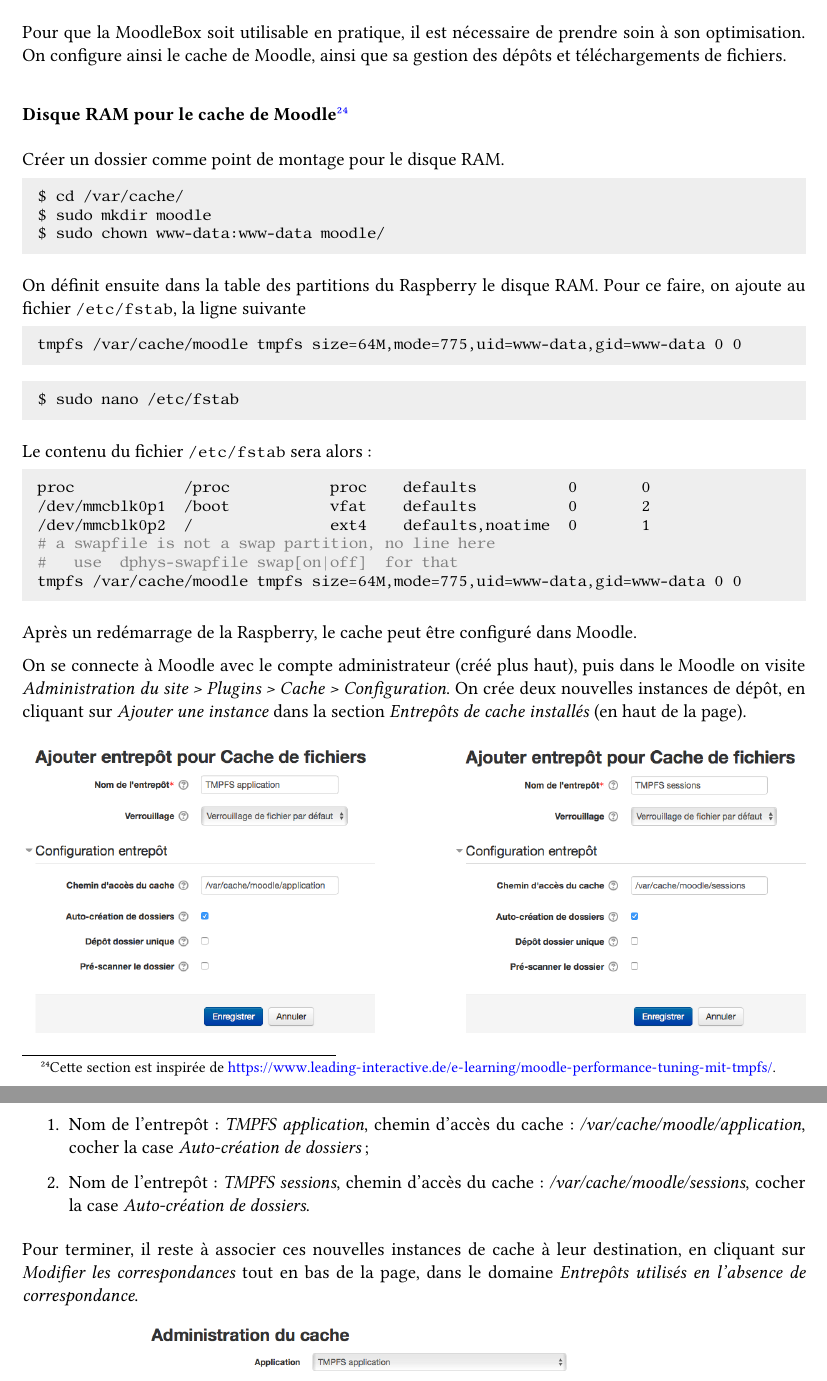
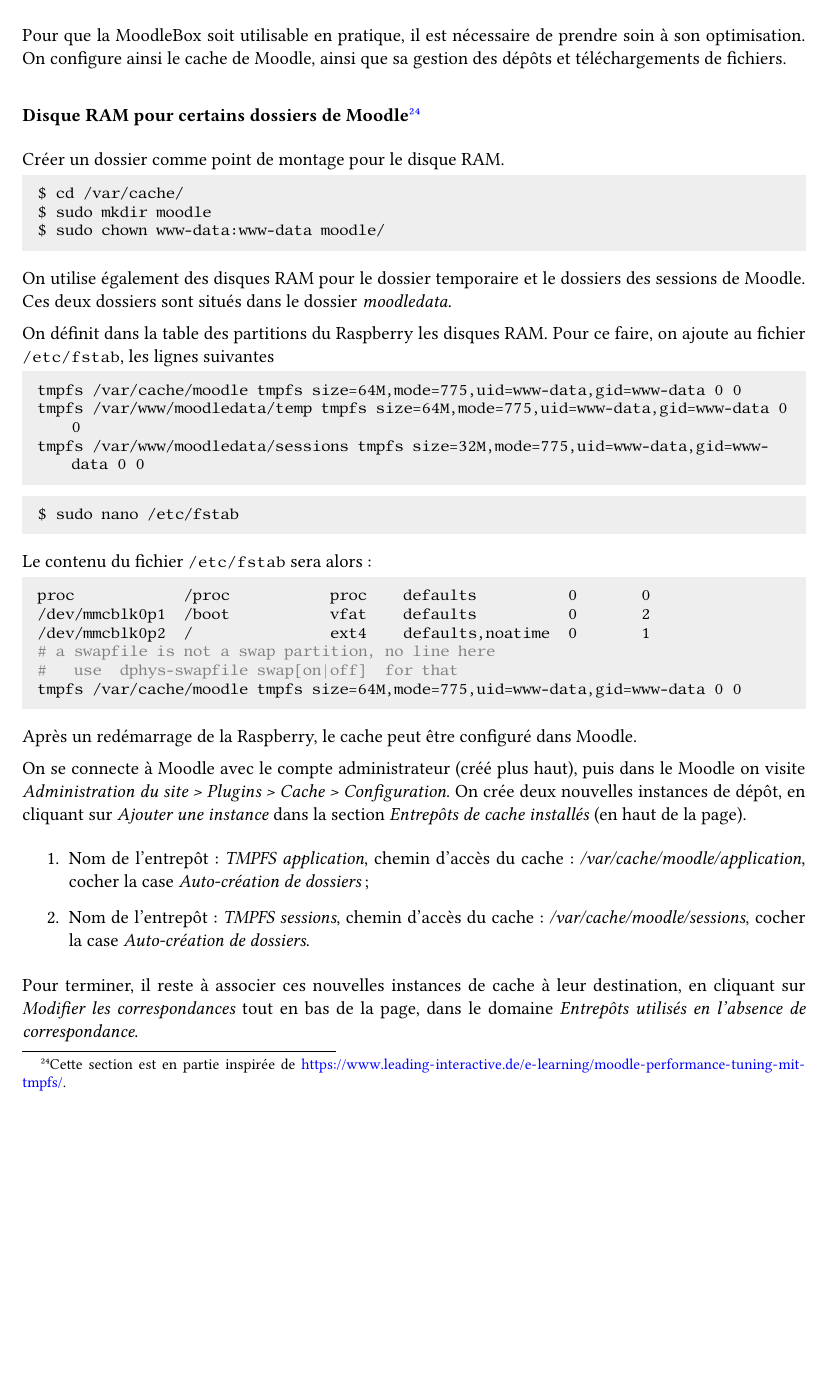
Before and after one commit to moodlebox/moodle-tool_moodlebox, a LaTeX document (doc/Moodlebox.tex): two parts of pages 14 and 15 of 18 before the commit and part of page 14 of 18 after it, the two joined at a grey line, cut so that both start at the same text, the shorter picture padded with empty space. The pictures show the PDF file doc/Moodlebox.pdf that the author committed with the source.

Commit message:
Added info for more RAM disks (optimisation)

```diff
--- a/doc/Moodlebox.tex
+++ b/doc/Moodlebox.tex
@@ -688,7 +688,7 @@
 
 Pour que la MoodleBox soit utilisable en pratique, il est nécessaire de prendre soin à son optimisation. On configure ainsi le cache de Moodle, ainsi que sa gestion des dépôts et téléchargements de fichiers.
 
-\subsubsection[Disque RAM pour le cache de Moodle]{Disque RAM pour le cache de Moodle\footnote{Cette section est inspirée de \url{https://www.leading-interactive.de/e-learning/moodle-performance-tuning-mit-tmpfs/}.}}
+\subsubsection[Disque RAM pour certains dossiers de Moodle]{Disque RAM pour certains dossiers de Moodle\footnote{Cette section est en partie inspirée de \url{https://www.leading-interactive.de/e-learning/moodle-performance-tuning-mit-tmpfs/}.}}
 
 Créer un dossier comme point de montage pour le disque RAM.
 \begin{lstlisting}[language=bash]
@@ -697,9 +697,13 @@
 $ sudo chown www-data:www-data moodle/
 \end{lstlisting}
 
-On définit ensuite dans la table des partitions du Raspberry le disque RAM. Pour ce faire, on ajoute au fichier \lstinline{/etc/fstab}, la ligne suivante
+On utilise également des disques RAM pour le dossier temporaire et le dossiers des sessions de Moodle. Ces deux dossiers sont situés dans le dossier \emph{moodledata}.
+
+On définit dans la table des partitions du Raspberry les disques RAM. Pour ce faire, on ajoute au fichier \lstinline{/etc/fstab}, les lignes suivantes
 \begin{lstlisting}[language=bash]
 tmpfs /var/cache/moodle tmpfs size=64M,mode=775,uid=www-data,gid=www-data 0 0
+tmpfs /var/www/moodledata/temp tmpfs size=64M,mode=775,uid=www-data,gid=www-data 0 0
+tmpfs /var/www/moodledata/sessions tmpfs size=32M,mode=775,uid=www-data,gid=www-data 0 0
 \end{lstlisting}
 
 \begin{lstlisting}[language=bash]
```
Also changed, not shown: doc/Moodlebox.pdf.
